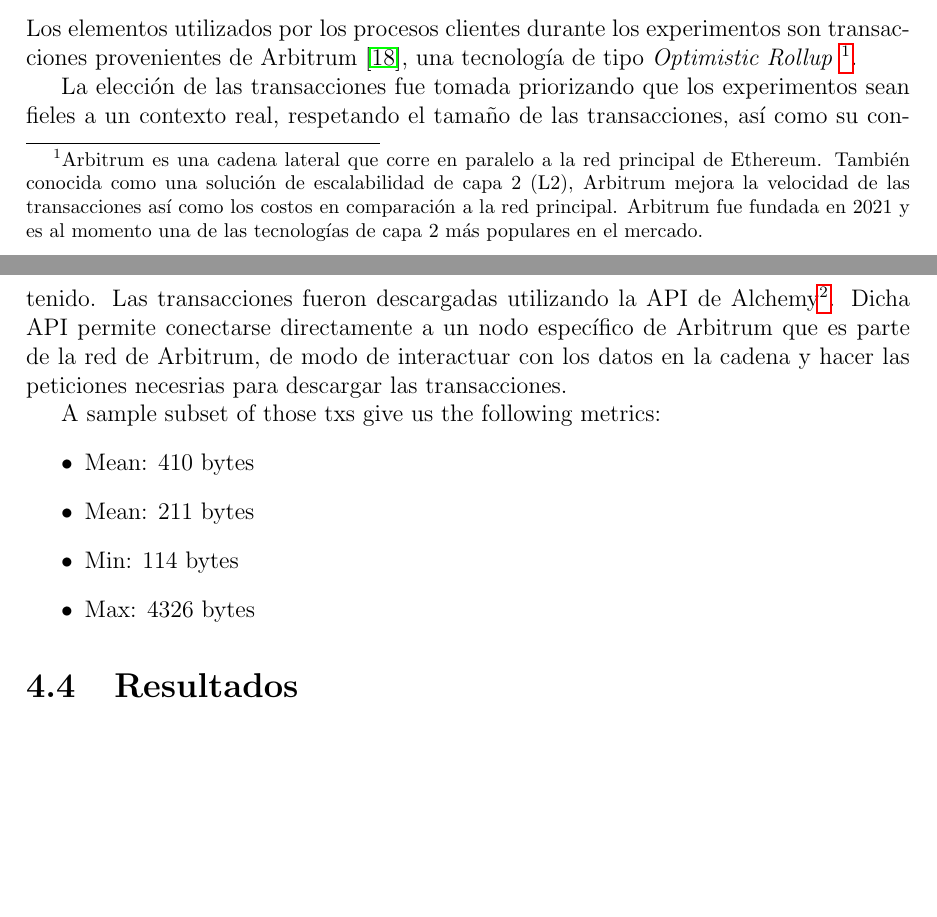
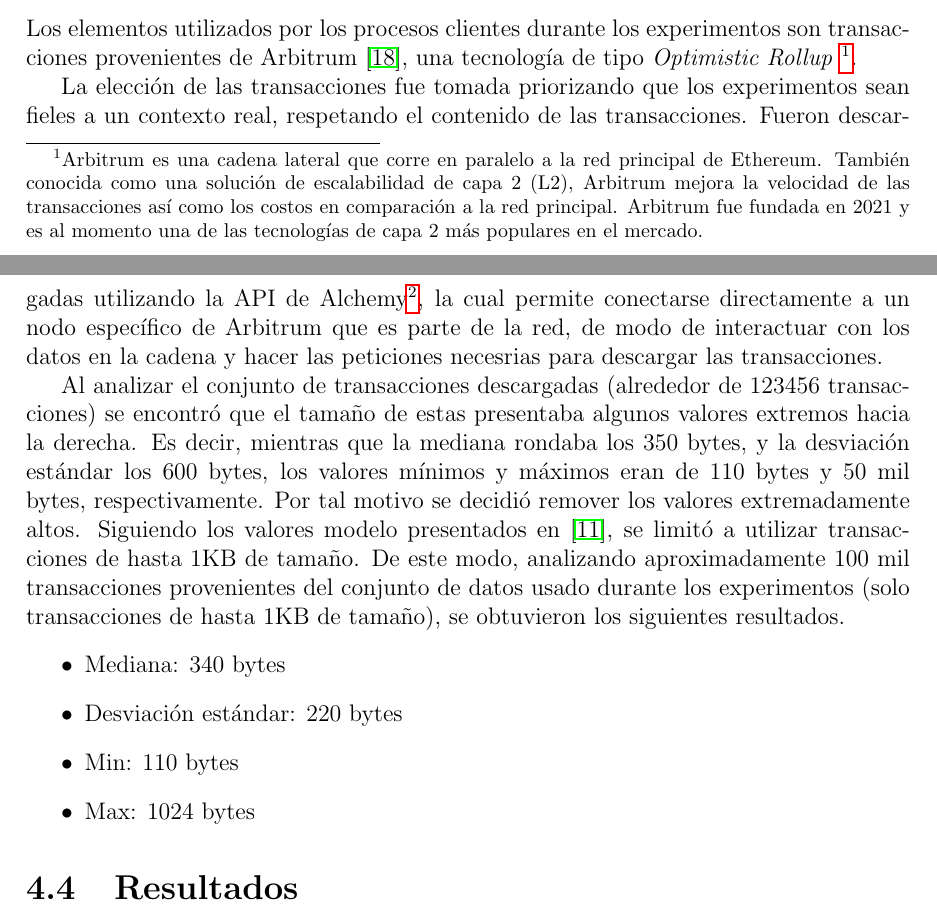
Before and after one commit to gabina/Hashchain, a LaTeX book (article.tex, which reads Benchmarks.tex): two parts of pages 43 and 44 of 48, joined at a grey line, cut so that both start at the same text. Compiled offline with pdfLaTeX.

Commit message:
Add stats about elements used in experiments

```diff
--- a/Benchmarks.tex
+++ b/Benchmarks.tex
@@ -91,20 +91,26 @@ Arbitrum fue fundada en 2021 y es al momento una de las tecnologías de capa 2 m
 %
 
 La elección de las transacciones fue tomada priorizando que los experimentos sean fieles a un contexto
-real, respetando el tamaño de las transacciones, así como su contenido.
+real, respetando el contenido de las transacciones.
 %
-Las transacciones fueron descargadas utilizando la API de Alchemy\footnote{Disponible en \url{https://www.alchemy.com/}}.
-%
-Dicha API permite conectarse directamente a un nodo específico de Arbitrum que es parte de la red de Arbitrum,
+Fueron descargadas utilizando la API de Alchemy\footnote{Disponible en \url{https://www.alchemy.com/}}, la
+cual permite conectarse directamente a un nodo específico de Arbitrum que es parte de la red,
 de modo de interactuar con los datos en la cadena y hacer las peticiones necesrias para descargar las transacciones.
 
 %
-A sample subset of those txs give us the following metrics:
+Al analizar el conjunto de transacciones descargadas (alrededor de 123456 transacciones) se encontró que el tamaño de
+estas presentaba algunos valores extremos hacia la derecha.
+Es decir, mientras que la mediana rondaba los 350 bytes, y la desviación estándar los 600 bytes, los valores mínimos y máximos eran de
+110 bytes y  50 mil bytes, respectivamente.
+Por tal motivo se decidió remover los valores extremadamente altos.
+Siguiendo los valores modelo presentados en \cite{tendermint.design}, se limitó a utilizar transacciones de hasta 1KB de tamaño.
+De este modo, analizando aproximadamente 100 mil transacciones provenientes del conjunto de datos usado
+durante los experimentos (solo transacciones de hasta 1KB de tamaño), se obtuvieron los siguientes resultados.
 \begin{itemize}
-	\item Mean: 410 bytes
-	\item Mean: 211 bytes
-	\item Min: 114 bytes
-	\item Max: 4326 bytes
+	\item Mediana: 340 bytes
+	\item Desviación estándar: 220 bytes
+	\item Min: 110 bytes
+	\item Max: 1024 bytes
 \end{itemize}
 %
 
```
